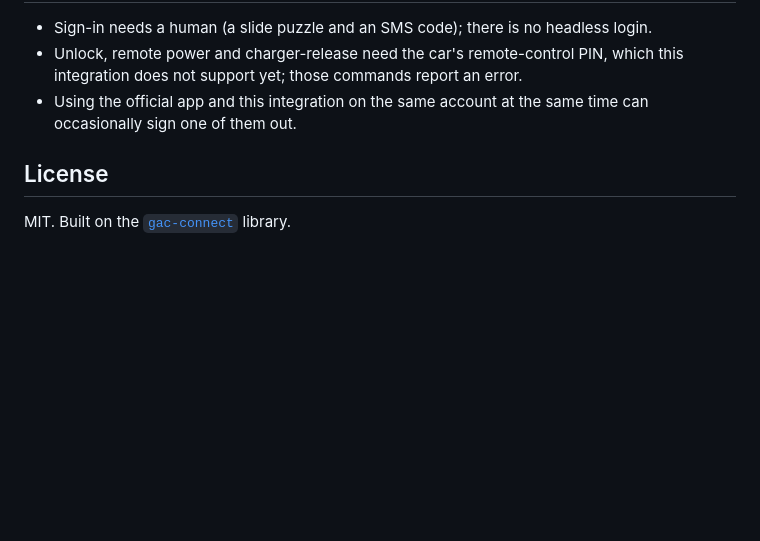
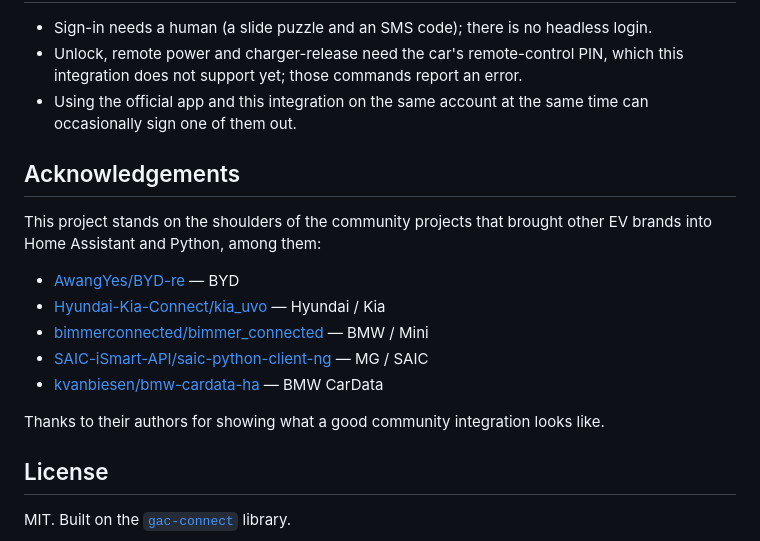
Before and after one commit to wattferry/ha-gac-connect, a Markdown page: README.md, the part around the change. Rendered like a GitHub page; blank space fills up the shorter version.

Commit message:
Acknowledge the community EV integrations that inspired this project

```diff
--- a/README.md
+++ b/README.md
@@ -97,6 +97,19 @@ whether the location tracker is enabled, and how long an A/C run lasts.
 - Using the official app and this integration on the same account at the same time
   can occasionally sign one of them out.
 
+## Acknowledgements
+
+This project stands on the shoulders of the community projects that brought other
+EV brands into Home Assistant and Python, among them:
+
+- [AwangYes/BYD-re](https://github.com/AwangYes/BYD-re) — BYD
+- [Hyundai-Kia-Connect/kia_uvo](https://github.com/Hyundai-Kia-Connect/kia_uvo) — Hyundai / Kia
+- [bimmerconnected/bimmer_connected](https://github.com/bimmerconnected/bimmer_connected) — BMW / Mini
+- [SAIC-iSmart-API/saic-python-client-ng](https://github.com/SAIC-iSmart-API/saic-python-client-ng) — MG / SAIC
+- [kvanbiesen/bmw-cardata-ha](https://github.com/kvanbiesen/bmw-cardata-ha) — BMW CarData
+
+Thanks to their authors for showing what a good community integration looks like.
+
 ## License
 
 MIT. Built on the [`gac-connect`](https://pypi.org/project/gac-connect/) library.
```
